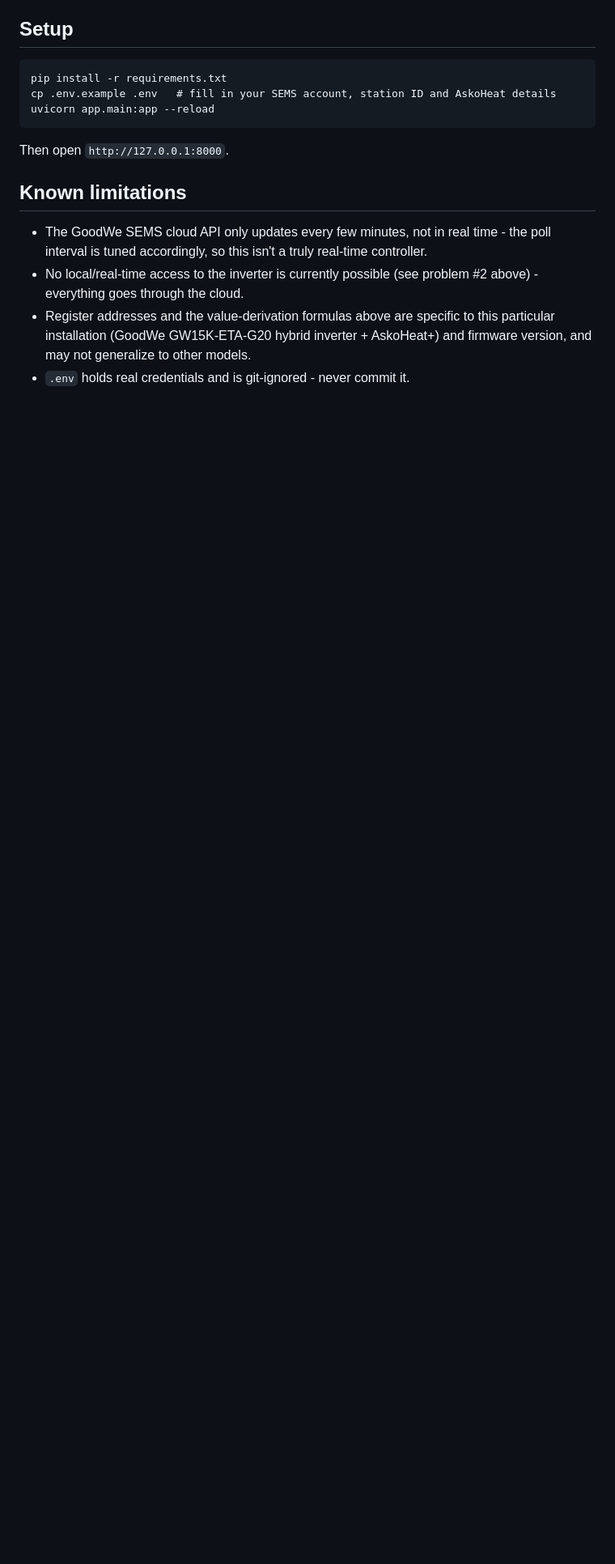
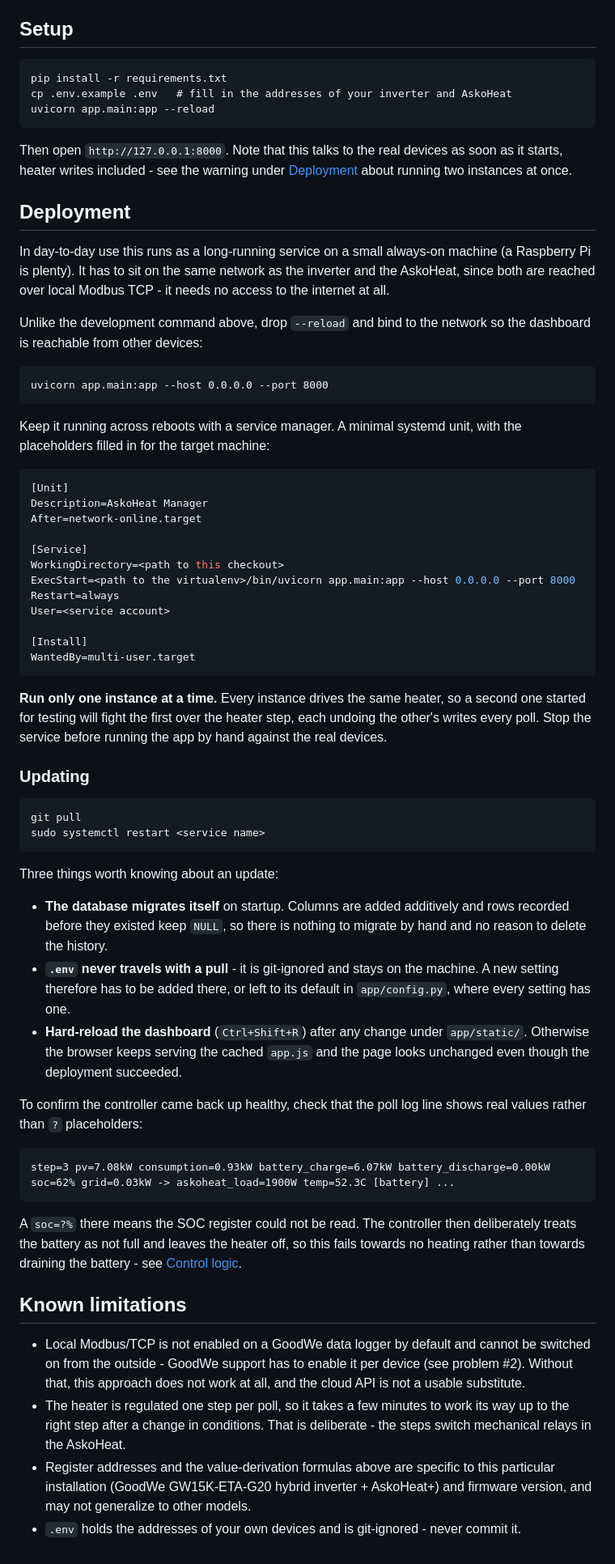
Before and after one commit to devheld/goodwe-askoheat, a Markdown page: README.md, the part around one of its changes. Shown at 81% size. GitHub-like rendering; blank space fills up the shorter version.

Commit message:
Document deployment, and stop describing the cloud API as current
The README only ever covered running this on a dev machine with
`uvicorn --reload`, even though in practice it runs as a service on a small
always-on box - so how it is started, and what an update involves, lived
purely in memory. Written generically with placeholders rather than the
actual host, paths and service name, since this repo is public.

Worth having in writing: the database migrates itself additively on start,
`.env` never travels with a pull (every setting has a default in
app/config.py), cached static files need a hard reload before a deployment
looks like it failed, and the poll log line is the quickest confirmation
that the controller came back up healthy.

Also corrected the parts that still presented the SEMS cloud detour as the
current state - the reader has been local Modbus TCP since f1db8a3. The
architecture bullet named the removed GoodWeCloudReader, setup asked for
cloud credentials that are no longer read, and two known limitations
claimed local access was impossible. Problem #2 keeps its history but now
records how it was resolved: GoodWe support enabling Modbus/TCP per device,
which is not something a user can configure themselves - the DTLS problem
it describes still stands for the UDP protocol.

Co-Authored-By: Claude Opus 5 <noreply@anthropic.com>

````diff
--- a/README.md
+++ b/README.md
@@ -180,20 +188,93 @@ focused for near-real-time updates.
 
 ```
 pip install -r requirements.txt
-cp .env.example .env   # fill in your SEMS account, station ID and AskoHeat details
+cp .env.example .env   # fill in the addresses of your inverter and AskoHeat
 uvicorn app.main:app --reload
 ```
 
-Then open `http://127.0.0.1:8000`.
+Then open `http://127.0.0.1:8000`. Note that this talks to the real devices
+as soon as it starts, heater writes included - see the warning under
+[Deployment](#deployment) about running two instances at once.
+
+## Deployment
+
+In day-to-day use this runs as a long-running service on a small always-on
+machine (a Raspberry Pi is plenty). It has to sit on the same network as the
+inverter and the AskoHeat, since both are reached over local Modbus TCP - it
+needs no access to the internet at all.
+
+Unlike the development command above, drop `--reload` and bind to the
+network so the dashboard is reachable from other devices:
+
+```
+uvicorn app.main:app --host 0.0.0.0 --port 8000
+```
+
+Keep it running across reboots with a service manager. A minimal systemd
+unit, with the placeholders filled in for the target machine:
+
+```ini
+[Unit]
+Description=AskoHeat Manager
+After=network-online.target
+
+[Service]
+WorkingDirectory=<path to this checkout>
+ExecStart=<path to the virtualenv>/bin/uvicorn app.main:app --host 0.0.0.0 --port 8000
+Restart=always
+User=<service account>
+
+[Install]
+WantedBy=multi-user.target
+```
+
+**Run only one instance at a time.** Every instance drives the same heater,
+so a second one started for testing will fight the first over the heater
+step, each undoing the other's writes every poll. Stop the service before
+running the app by hand against the real devices.
+
+### Updating
+
+```
+git pull
+sudo systemctl restart <service name>
+```
+
+Three things worth knowing about an update:
+
+- **The database migrates itself** on startup. Columns are added additively
+  and rows recorded before they existed keep `NULL`, so there is nothing to
+  migrate by hand and no reason to delete the history.
+- **`.env` never travels with a pull** - it is git-ignored and stays on the
+  machine. A new setting therefore has to be added there, or left to its
+  default in `app/config.py`, where every setting has one.
+- **Hard-reload the dashboard** (`Ctrl+Shift+R`) after any change under
+  `app/static/`. Otherwise the browser keeps serving the cached `app.js` and
+  the page looks unchanged even though the deployment succeeded.
+
+To confirm the controller came back up healthy, check that the poll log line
+shows real values rather than `?` placeholders:
+
+```
+step=3 pv=7.08kW consumption=0.93kW battery_charge=6.07kW battery_discharge=0.00kW soc=62% grid=0.03kW -> askoheat_load=1900W temp=52.3C [battery] ...
+```
+
+A `soc=?%` there means the SOC register could not be read. The controller
+then deliberately treats the battery as not full and leaves the heater off,
+so this fails towards no heating rather than towards draining the battery -
+see [Control logic](#control-logic).
 
 ## Known limitations
 
-- The GoodWe SEMS cloud API only updates every few minutes, not in real
-  time - the poll interval is tuned accordingly, so this isn't a truly
-  real-time controller.
-- No local/real-time access to the inverter is currently possible (see
-  problem #2 above) - everything goes through the cloud.
+- Local Modbus/TCP is not enabled on a GoodWe data logger by default and
+  cannot be switched on from the outside - GoodWe support has to enable it
+  per device (see problem #2). Without that, this approach does not work at
+  all, and the cloud API is not a usable substitute.
+- The heater is regulated one step per poll, so it takes a few minutes to
+  work its way up to the right step after a change in conditions. That is
+  deliberate - the steps switch mechanical relays in the AskoHeat.
 - Register addresses and the value-derivation formulas above are specific to
   this particular installation (GoodWe GW15K-ETA-G20 hybrid inverter +
   AskoHeat+) and firmware version, and may not generalize to other models.
-- `.env` holds real credentials and is git-ignored - never commit it.
+- `.env` holds the addresses of your own devices and is git-ignored - never
+  commit it.
````
Also changed, not shown: other parts of README.md (+12 -4 lines).
